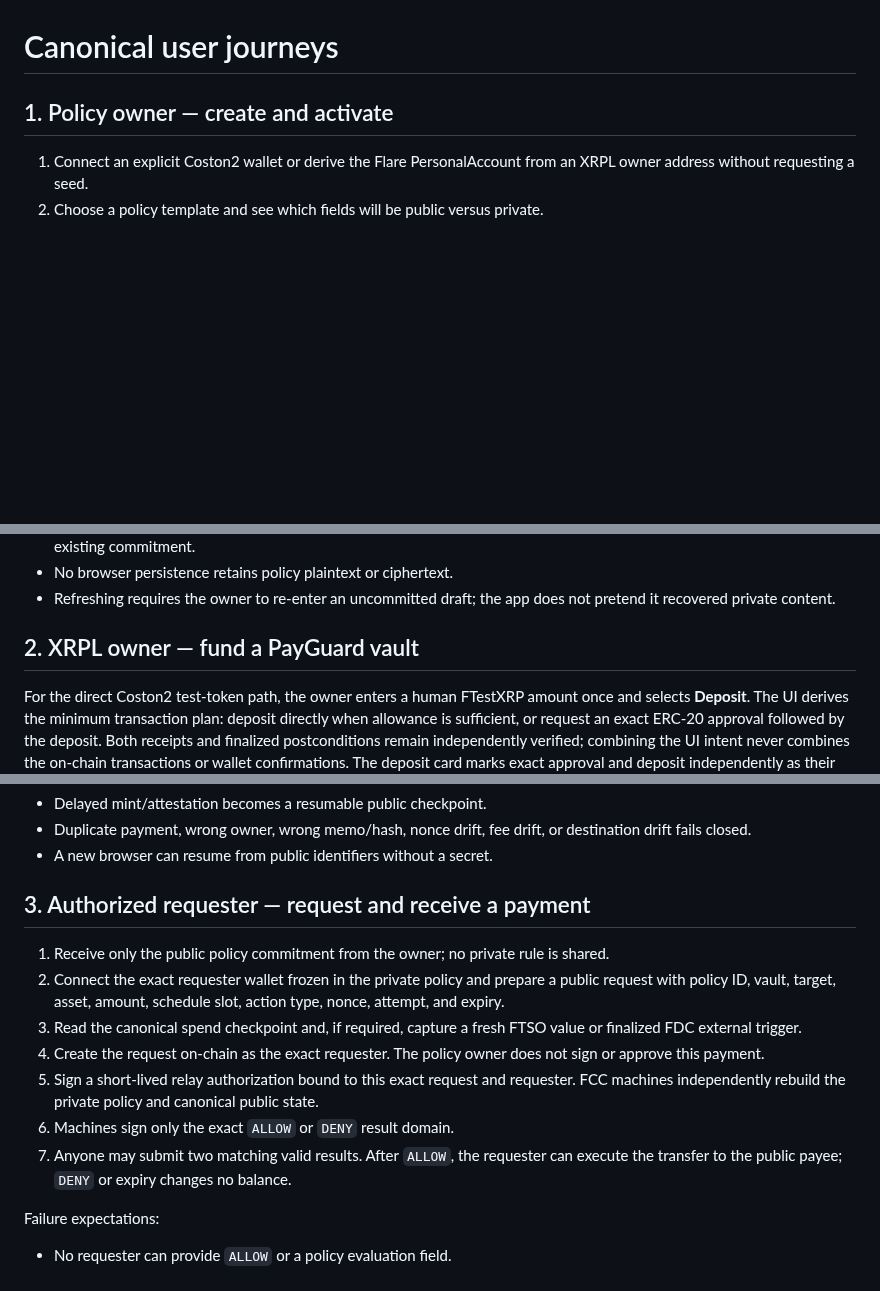
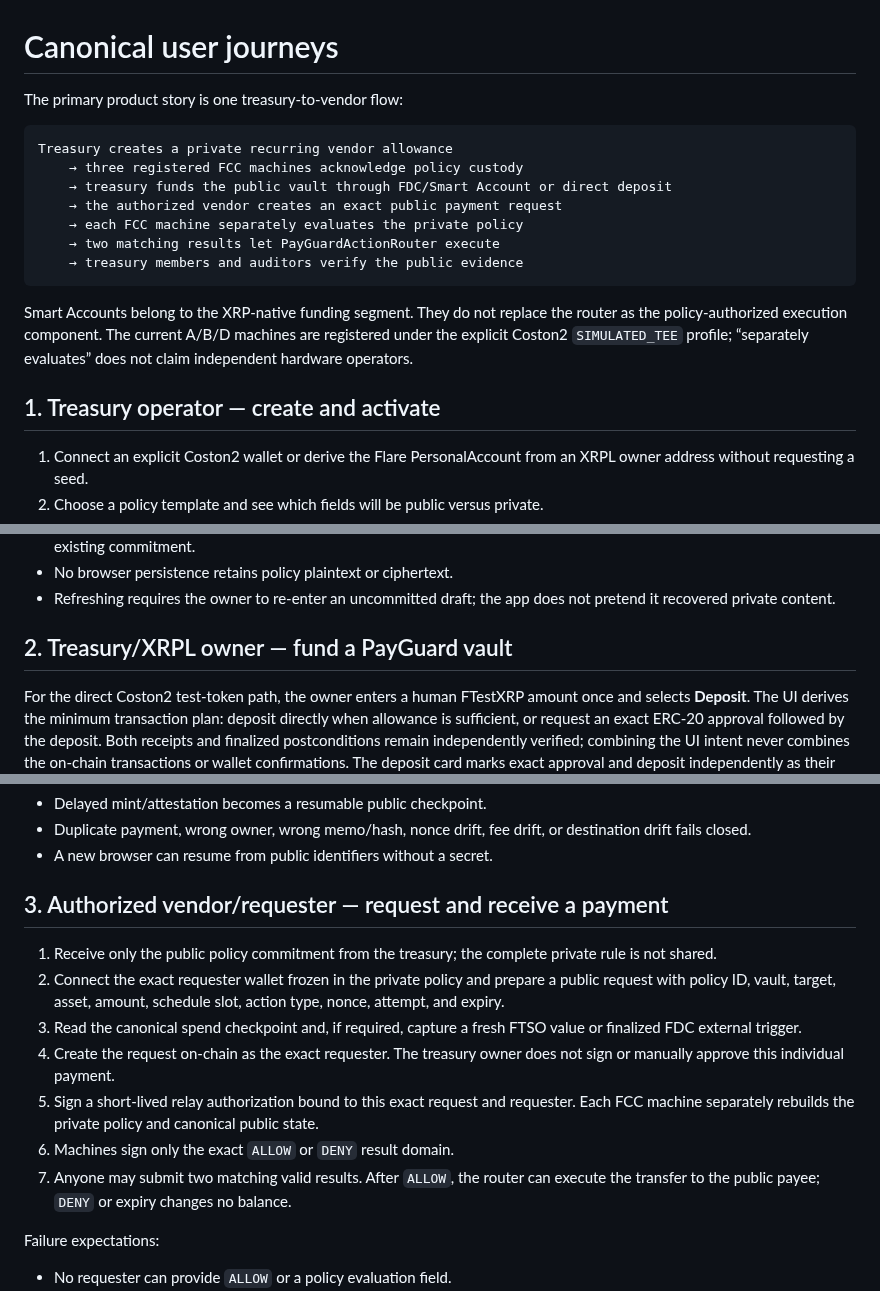
Before and after one commit to minhleeee123/xrp-payguard, a Markdown page: docs/product/user-journeys.md, 3 parts joined by grey strips. Drawn GitHub-style; blank space fills up the shorter version.

Commit message:
docs: define the canonical vendor payment journey

````diff
--- a/docs/product/user-journeys.md
+++ b/docs/product/user-journeys.md
@@ -1,6 +1,23 @@
 # Canonical user journeys
 
-## 1. Policy owner — create and activate
+The primary product story is one treasury-to-vendor flow:
+
+```text
+Treasury creates a private recurring vendor allowance
+    → three registered FCC machines acknowledge policy custody
+    → treasury funds the public vault through FDC/Smart Account or direct deposit
+    → the authorized vendor creates an exact public payment request
+    → each FCC machine separately evaluates the private policy
+    → two matching results let PayGuardActionRouter execute
+    → treasury members and auditors verify the public evidence
+```
+
+Smart Accounts belong to the XRP-native funding segment. They do not replace
+the router as the policy-authorized execution component. The current A/B/D
+machines are registered under the explicit Coston2 `SIMULATED_TEE` profile;
+“separately evaluates” does not claim independent hardware operators.
+
+## 1. Treasury operator — create and activate
 
 1. Connect an explicit Coston2 wallet or derive the Flare PersonalAccount from
    an XRPL owner address without requesting a seed.
@@ -46,7 +63,7 @@ Failure expectations:
 - Refreshing requires the owner to re-enter an uncommitted draft; the app does
   not pretend it recovered private content.
 
-## 2. XRPL owner — fund a PayGuard vault
+## 2. Treasury/XRPL owner — fund a PayGuard vault
 
 For the direct Coston2 test-token path, the owner enters a human FTestXRP
 amount once and selects **Deposit**. The UI derives the minimum transaction
@@ -73,23 +90,23 @@ Failure expectations:
   destination drift fails closed.
 - A new browser can resume from public identifiers without a secret.
 
-## 3. Authorized requester — request and receive a payment
+## 3. Authorized vendor/requester — request and receive a payment
 
-1. Receive only the public policy commitment from the owner; no private rule is
-   shared.
+1. Receive only the public policy commitment from the treasury; the complete
+   private rule is not shared.
 2. Connect the exact requester wallet frozen in the private policy and prepare
    a public request with policy ID, vault, target, asset, amount,
    schedule slot, action type, nonce, attempt, and expiry.
 3. Read the canonical spend checkpoint and, if required, capture a fresh FTSO
    value or finalized FDC external trigger.
-4. Create the request on-chain as the exact requester. The policy owner does not
-   sign or approve this payment.
+4. Create the request on-chain as the exact requester. The treasury owner does
+   not sign or manually approve this individual payment.
 5. Sign a short-lived relay authorization bound to this exact request and
-   requester. FCC machines independently rebuild the private policy and
+   requester. Each FCC machine separately rebuilds the private policy and
    canonical public state.
 6. Machines sign only the exact `ALLOW` or `DENY` result domain.
-7. Anyone may submit two matching valid results. After `ALLOW`, the requester
-   can execute the transfer to the public payee; `DENY` or expiry changes no
+7. Anyone may submit two matching valid results. After `ALLOW`, the router can
+   execute the transfer to the public payee; `DENY` or expiry changes no
    balance.
 
 Failure expectations:
````
Also changed, not shown: docs/hackathon-handoff.md (+13 -4 lines).
